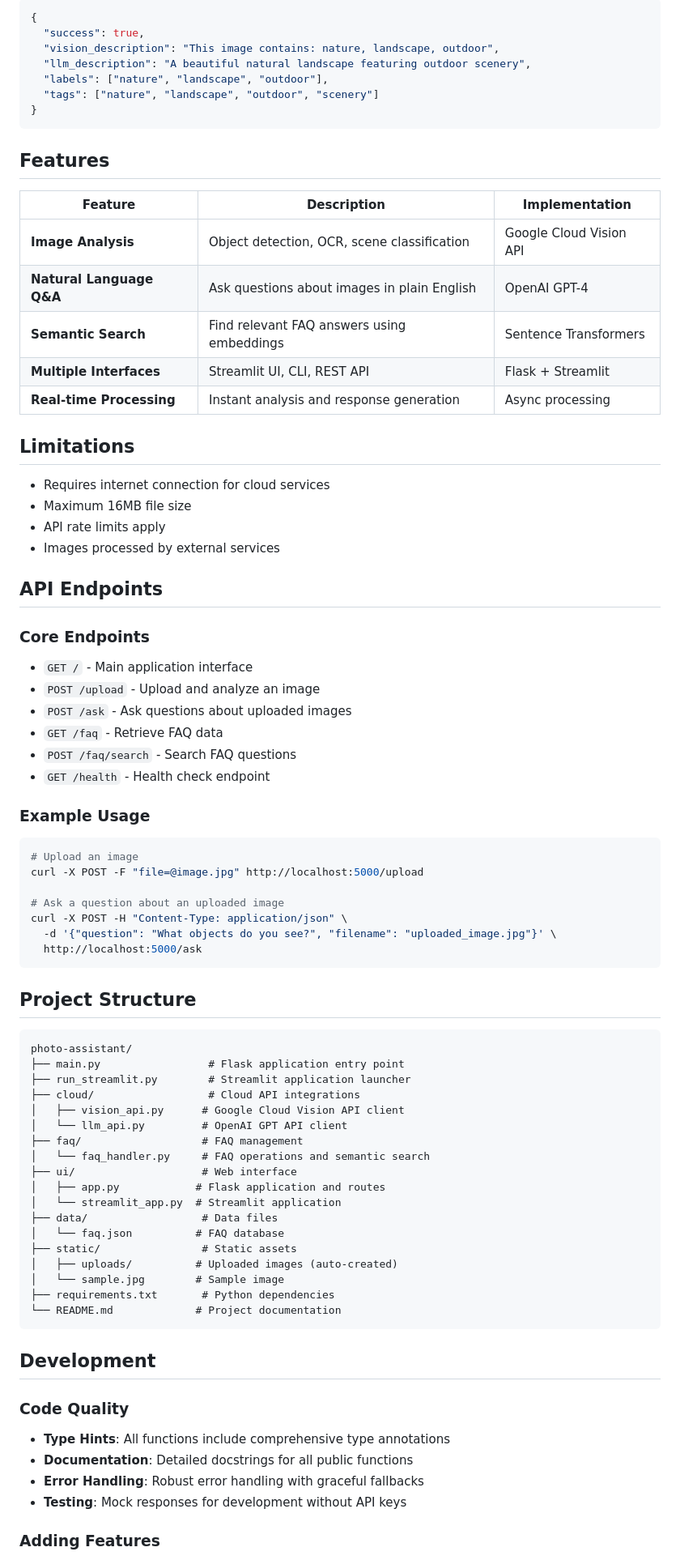
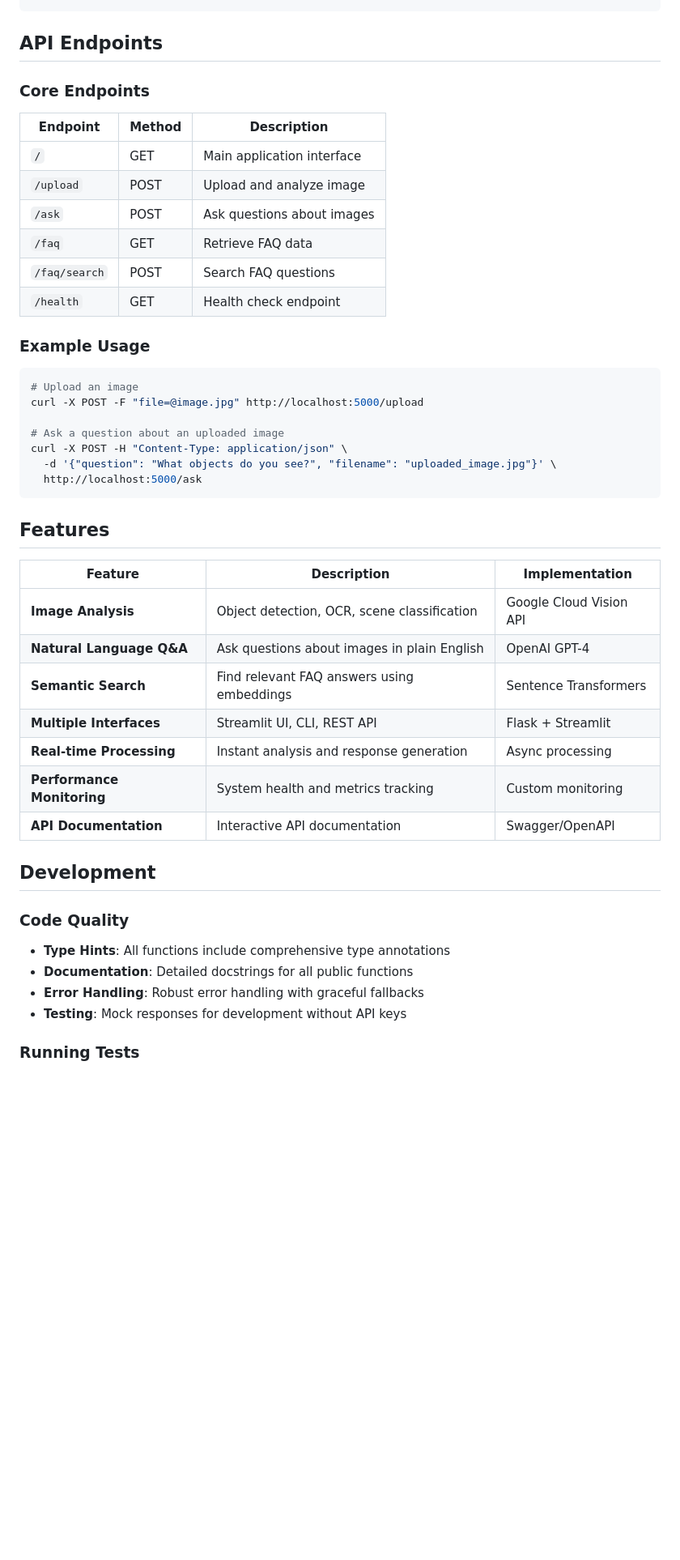
Before and after one commit to e1washere/photo-assistant, a Markdown page: README.md, the part around one of its changes. Shown at 81% size. GitHub-like rendering; blank space fills up the shorter version.

Commit message:
docs: create professional README with enterprise features

````diff
--- a/README.md
+++ b/README.md
@@ -108,40 +106,16 @@ photo-assistant/
-```json
-{
-  "success": true,
-  "vision_description": "This image contains: nature, landscape, outdoor",
-  "llm_description": "A beautiful natural landscape featuring outdoor scenery",
-  "labels": ["nature", "landscape", "outdoor"],
-  "tags": ["nature", "landscape", "outdoor", "scenery"]
-}
-```
-
-## Features
-
-| Feature | Description | Implementation |
-|---------|-------------|----------------|
-| **Image Analysis** | Object detection, OCR, scene classification | Google Cloud Vision API |
-| **Natural Language Q&A** | Ask questions about images in plain English | OpenAI GPT-4 |
-| **Semantic Search** | Find relevant FAQ answers using embeddings | Sentence Transformers |
-| **Multiple Interfaces** | Streamlit UI, CLI, REST API | Flask + Streamlit |
-| **Real-time Processing** | Instant analysis and response generation | Async processing |
-
-## Limitations
-
-- Requires internet connection for cloud services
-- Maximum 16MB file size
-- API rate limits apply
-- Images processed by external services
 
 ## API Endpoints
 
 ### Core Endpoints
 
-- `GET /` - Main application interface
-- `POST /upload` - Upload and analyze an image
-- `POST /ask` - Ask questions about uploaded images
-- `GET /faq` - Retrieve FAQ data
-- `POST /faq/search` - Search FAQ questions
-- `GET /health` - Health check endpoint
+| Endpoint | Method | Description |
+|----------|--------|-------------|
+| `/` | GET | Main application interface |
+| `/upload` | POST | Upload and analyze image |
+| `/ask` | POST | Ask questions about images |
+| `/faq` | GET | Retrieve FAQ data |
+| `/faq/search` | POST | Search FAQ questions |
+| `/health` | GET | Health check endpoint |
 
 ### Example Usage
 
@@ -155,28 +129,17 @@ curl -X POST -H "Content-Type: application/json" \
   http://localhost:5000/ask
 ```
 
-## Project Structure
+## Features
 
-```
-photo-assistant/
-├── main.py                 # Flask application entry point
-├── run_streamlit.py        # Streamlit application launcher
-├── cloud/                  # Cloud API integrations
-│   ├── vision_api.py      # Google Cloud Vision API client
-│   └── llm_api.py         # OpenAI GPT API client
-├── faq/                   # FAQ management
-│   └── faq_handler.py     # FAQ operations and semantic search
-├── ui/                    # Web interface
-│   ├── app.py            # Flask application and routes
-│   └── streamlit_app.py  # Streamlit application
-├── data/                  # Data files
-│   └── faq.json          # FAQ database
-├── static/                # Static assets
-│   ├── uploads/          # Uploaded images (auto-created)
-│   └── sample.jpg        # Sample image
-├── requirements.txt       # Python dependencies
-└── README.md             # Project documentation
-```
+| Feature | Description | Implementation |
+|---------|-------------|----------------|
+| **Image Analysis** | Object detection, OCR, scene classification | Google Cloud Vision API |
+| **Natural Language Q&A** | Ask questions about images in plain English | OpenAI GPT-4 |
+| **Semantic Search** | Find relevant FAQ answers using embeddings | Sentence Transformers |
+| **Multiple Interfaces** | Streamlit UI, CLI, REST API | Flask + Streamlit |
+| **Real-time Processing** | Instant analysis and response generation | Async processing |
+| **Performance Monitoring** | System health and metrics tracking | Custom monitoring |
+| **API Documentation** | Interactive API documentation | Swagger/OpenAPI |
 
 ## Development
 
@@ -187,5 +150,5 @@ photo-assistant/
 - **Error Handling**: Robust error handling with graceful fallbacks
 - **Testing**: Mock responses for development without API keys
 
-### Adding Features
+### Running Tests
 
````
Also changed, not shown: other parts of README.md (+111 -74 lines).
